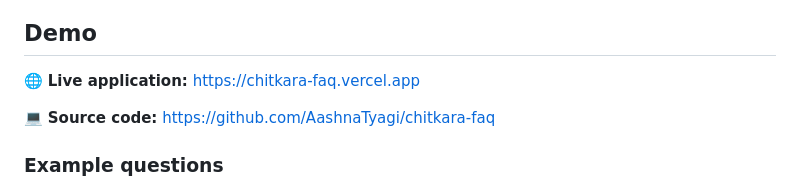
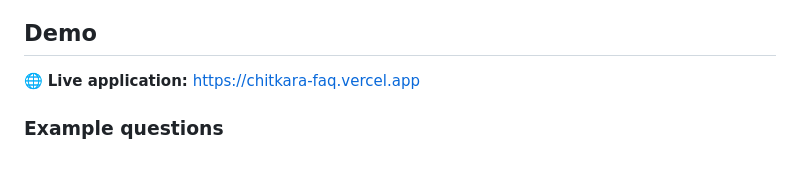
Before and after one commit to AashnaTyagi/chitkara-faq, a Markdown page: README.md, the part around the change. Rendered like a GitHub page; blank space fills up the shorter version.

```diff
--- a/README.md
+++ b/README.md
@@ -20,8 +20,6 @@
 ## Demo
 
 🌐 **Live application:** https://chitkara-faq.vercel.app
-
-💻 **Source code:** https://github.com/AashnaTyagi/chitkara-faq
 
 ### Example questions
 
```
